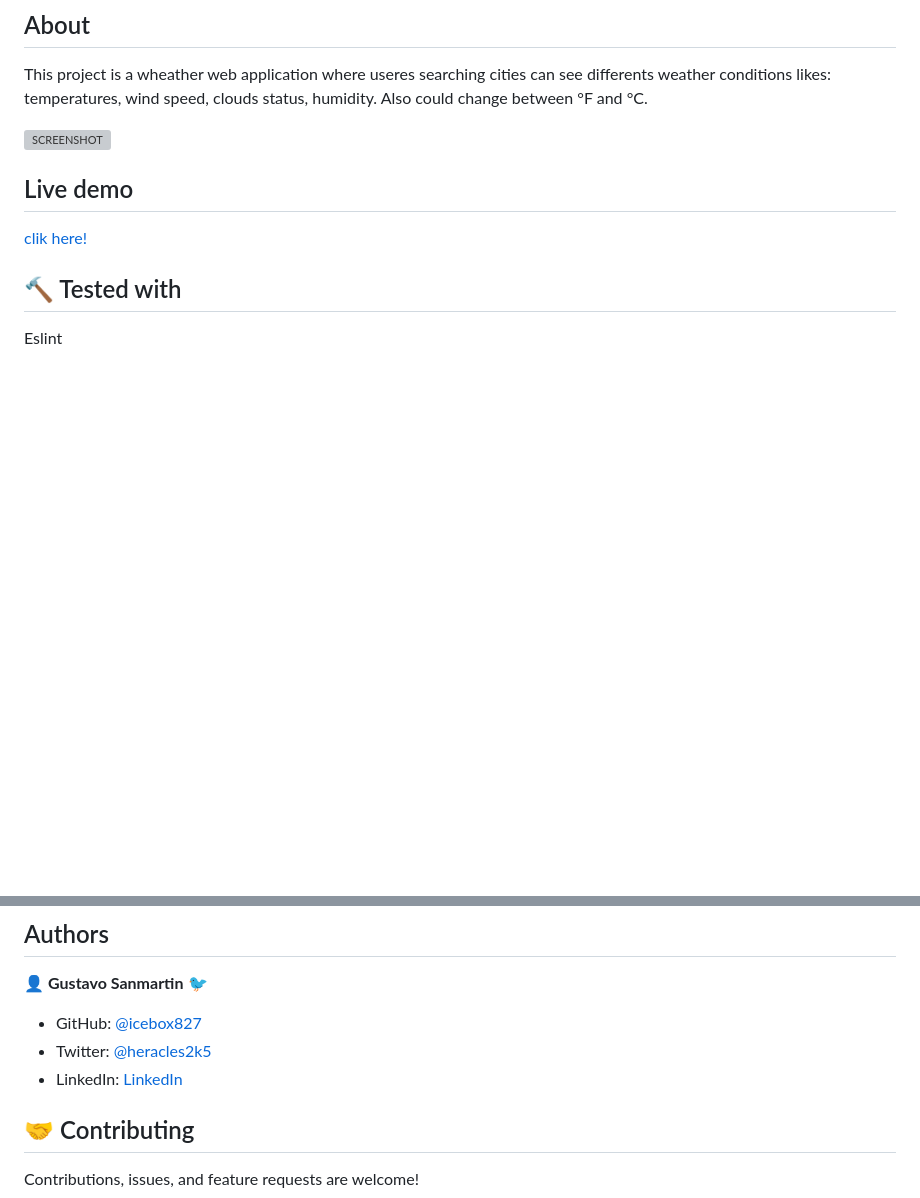
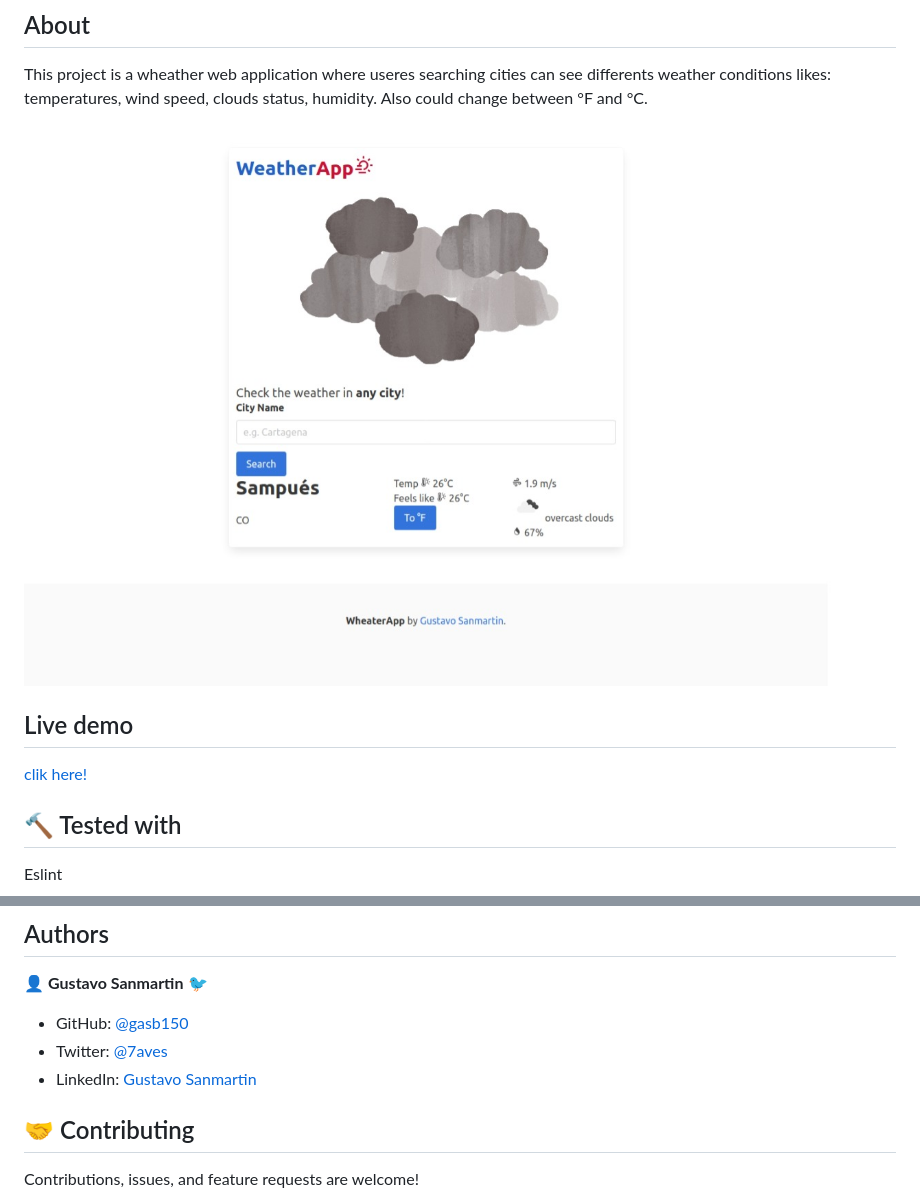
Before and after one commit to gasb150/weatherApp, a Markdown page: README.md, 2 parts joined by grey strips. Rendered like a GitHub page; pictures changed too: src/images/app_screenshot.png (added); blank space fills up the shorter version; grey boxes are pictures that could not be loaded.

Commit message:
Add screenshot

```diff
--- a/README.md
+++ b/README.md
@@ -4,7 +4,7 @@
 
 This project is a wheather web application where useres searching cities can see differents weather conditions likes: temperatures, wind speed, clouds status, humidity. Also could change between °F and °C.
 
-![SCREENSHOT](app_screenshot.png)
+![SCREENSHOT](./src/images/app_screenshot.png)
 
 ## Live demo
 
@@ -42,9 +42,9 @@ in your terminal to run the project locally
 
 👤 **Gustavo Sanmartin** :bird:
 
-- GitHub: [@icebox827](https://github.com/gasb150)
-- Twitter: [@heracles2k5](https://twitter.com/7aves)
-- LinkedIn: [LinkedIn](https://www.linkedin.com/in/gustavsanmartin/)
+- GitHub: [@gasb150](https://github.com/gasb150)
+- Twitter: [@7aves](https://twitter.com/7aves)
+- LinkedIn: [Gustavo Sanmartin](https://www.linkedin.com/in/gustavsanmartin/)
 
 ## 🤝 Contributing
 
```
